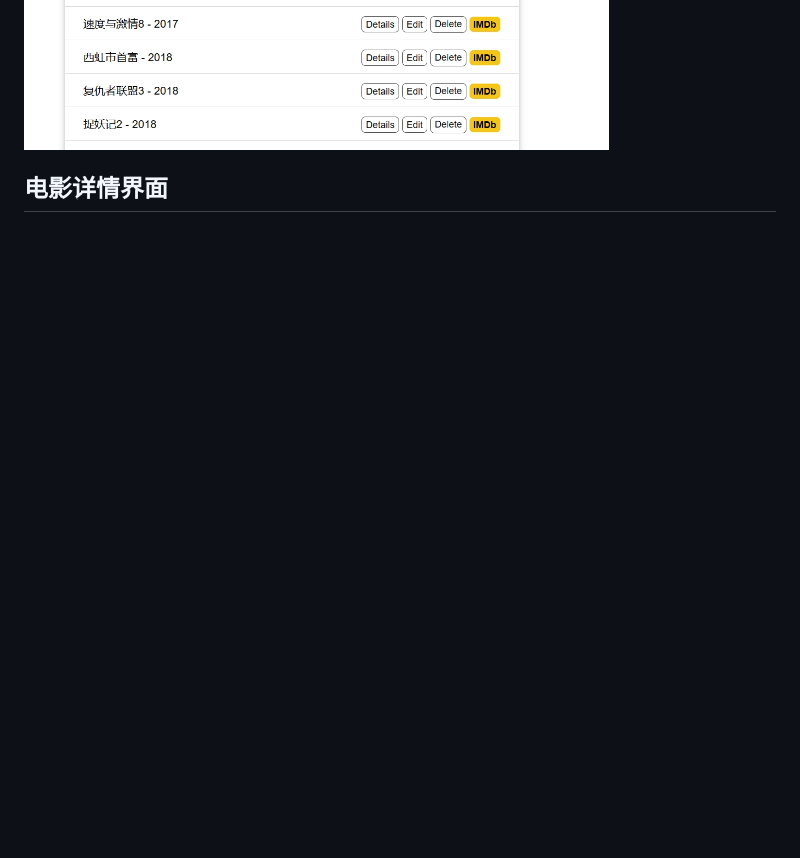
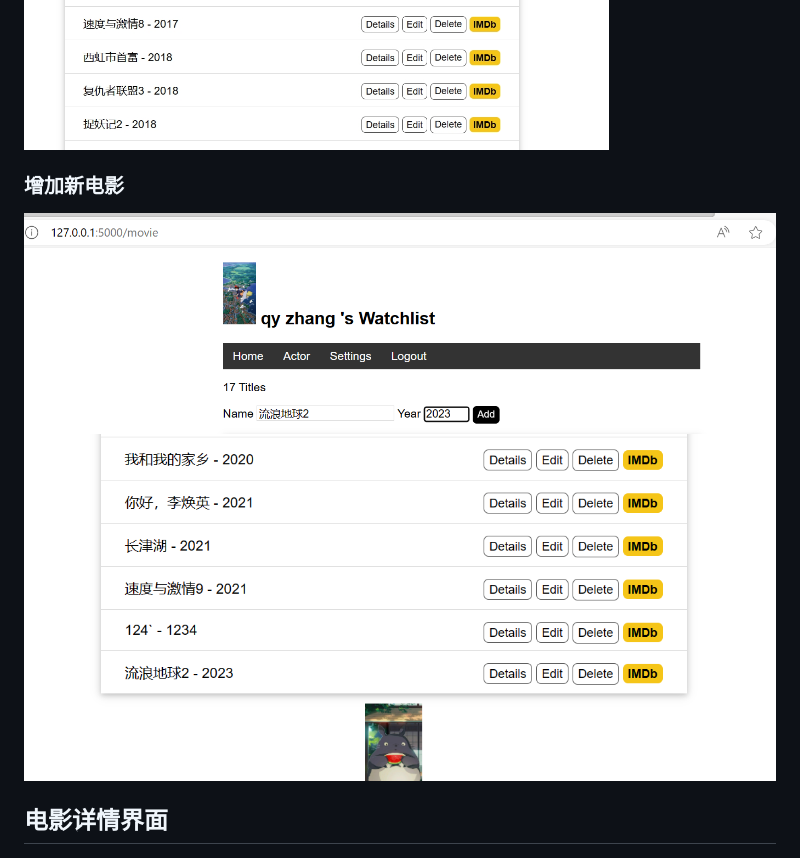
Before and after one commit to 2021201554zqy/RucMovie, a Markdown page: readme.md, the part around the change. Rendered like a GitHub page; pictures changed too: screenshots/add1.png (added), screenshots/add2.png (added); blank space fills up the shorter version.

```diff
--- a/readme.md
+++ b/readme.md
@@ -37,6 +37,10 @@
 ![点删除按钮之后](./screenshots/delete.png)
 ![哪吒已删的效果](./screenshots/delete2.png)
 
+### 增加新电影
+![输入电影信息点添加钮之后](./screenshots/add1.png)
+![点删除按钮之后](./screenshots/add2.png)
+
 ## 电影详情界面
 ![点Details按钮](./screenshots/movie_details.png)
 
```
Also changed, not shown: 3 other files.
